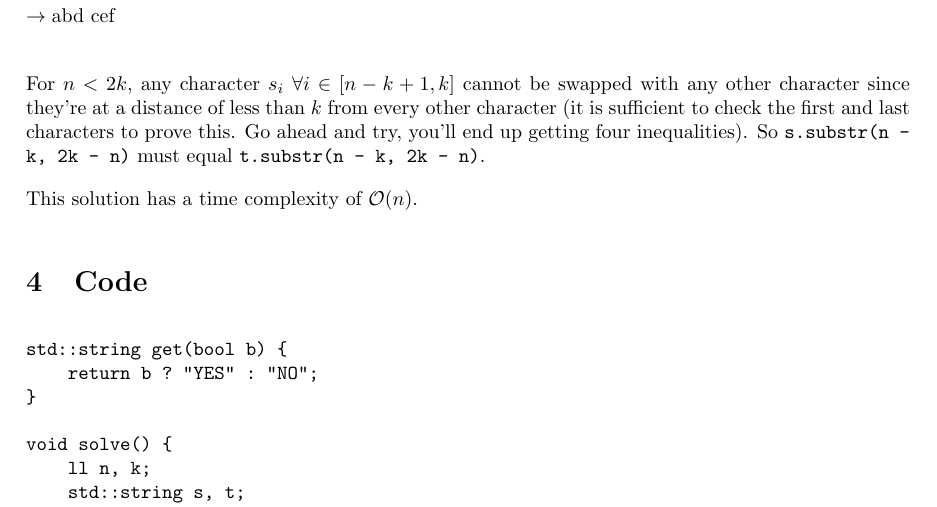
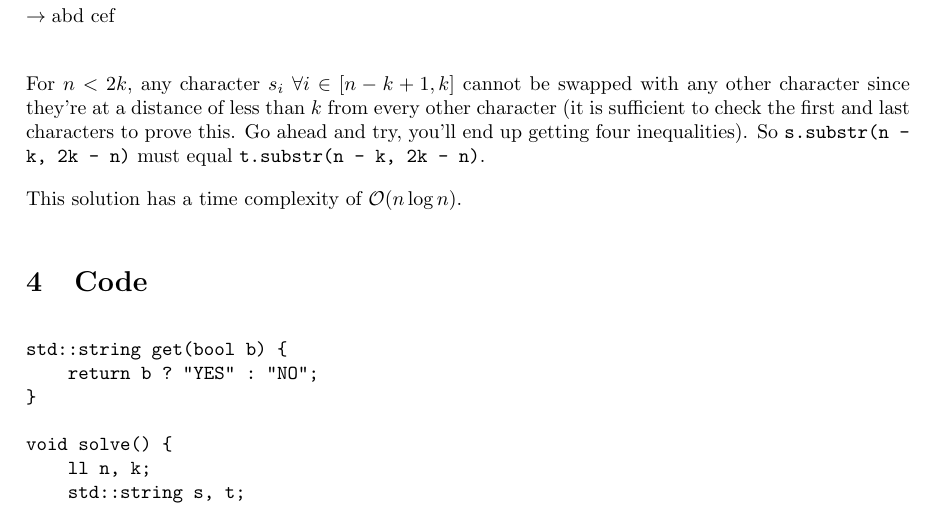
Before and after one commit to avighnac/cp-editorials, a LaTeX document (codeforces/latex/Unforgivable Curse (hard version) - 1800E2.tex): part of page 2 of 3, cut so that both start at the same text. Compiled offline with pdfLaTeX.

Commit message:
Fix another typo in unforgivable curse's editorial.

```diff
--- a/codeforces/latex/Unforgivable Curse (hard version) - 1800E2.tex
+++ b/codeforces/latex/Unforgivable Curse (hard version) - 1800E2.tex
@@ -67,7 +67,7 @@ $\rightarrow\text{abd cef}$\\
 
 For $n<2k$, any character $s_i$ $\forall i \in [n-k+1, k]$ cannot be swapped with any other character since they're at a distance of less than $k$ from every other character (it is sufficient to check the first and last characters to prove this. Go ahead and try, you'll end up getting four inequalities). So \texttt{s.substr(n - k, 2k - n)} must equal \texttt{t.substr(n - k, 2k - n)}.
 
-This solution has a time complexity of $\mathcal{O}(n)$.
+This solution has a time complexity of $\mathcal{O}(n \log n)$.
 \section{Code}
 \begin{verbatim}
 std::string get(bool b) {
```
Also changed, not shown: codeforces/Unforgivable Curse (hard version) - 1800E2.pdf.
